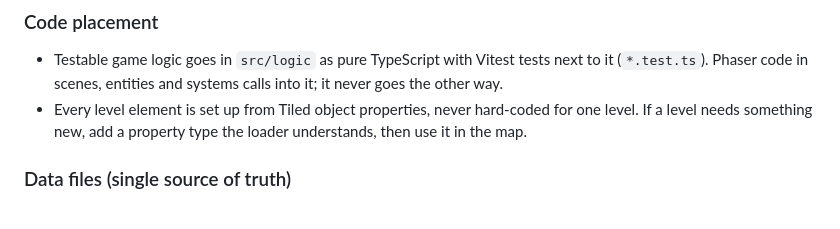
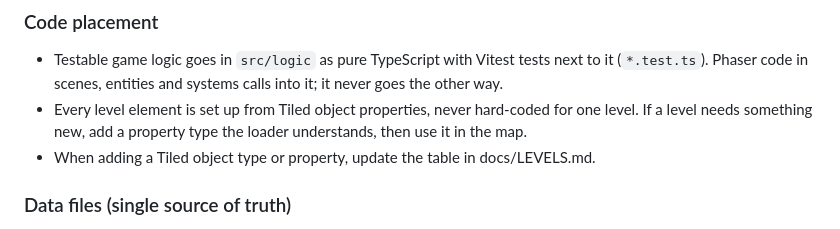
Before and after one commit to atxlya/escape-the-college, a Markdown page: CLAUDE.md, the part around the change. Rendered like a GitHub page.

Commit message:
0.2: rule to keep the LEVELS.md table current
Co-Authored-By: Claude Opus 5.5 <noreply@anthropic.com>

```diff
--- a/CLAUDE.md
+++ b/CLAUDE.md
@@ -51,6 +51,7 @@ docs/PROGRESS.md tracks which sub-prompt is done and records decisions.
   Phaser code in scenes, entities and systems calls into it; it never goes the other way.
 - Every level element is set up from Tiled object properties, never hard-coded for one level.
   If a level needs something new, add a property type the loader understands, then use it in the map.
+- When adding a Tiled object type or property, update the table in docs/LEVELS.md.
 
 ### Data files (single source of truth)
 
```
